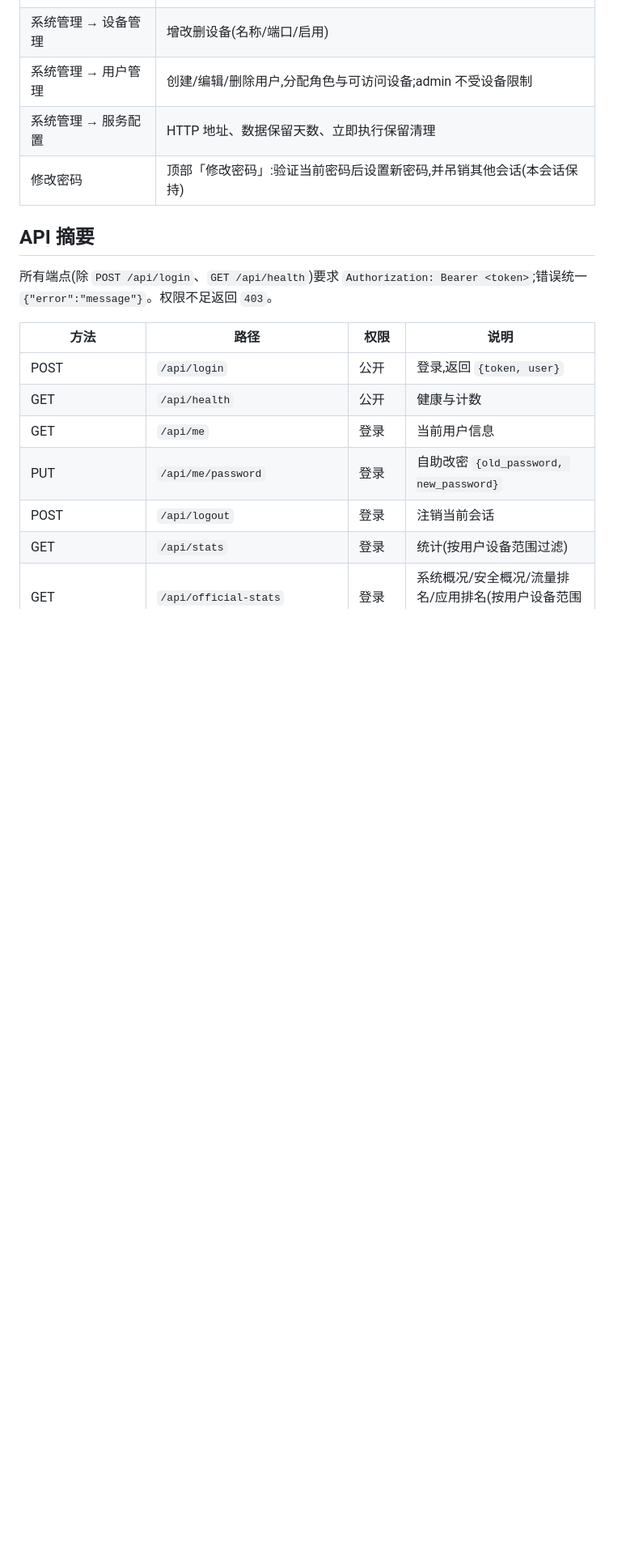
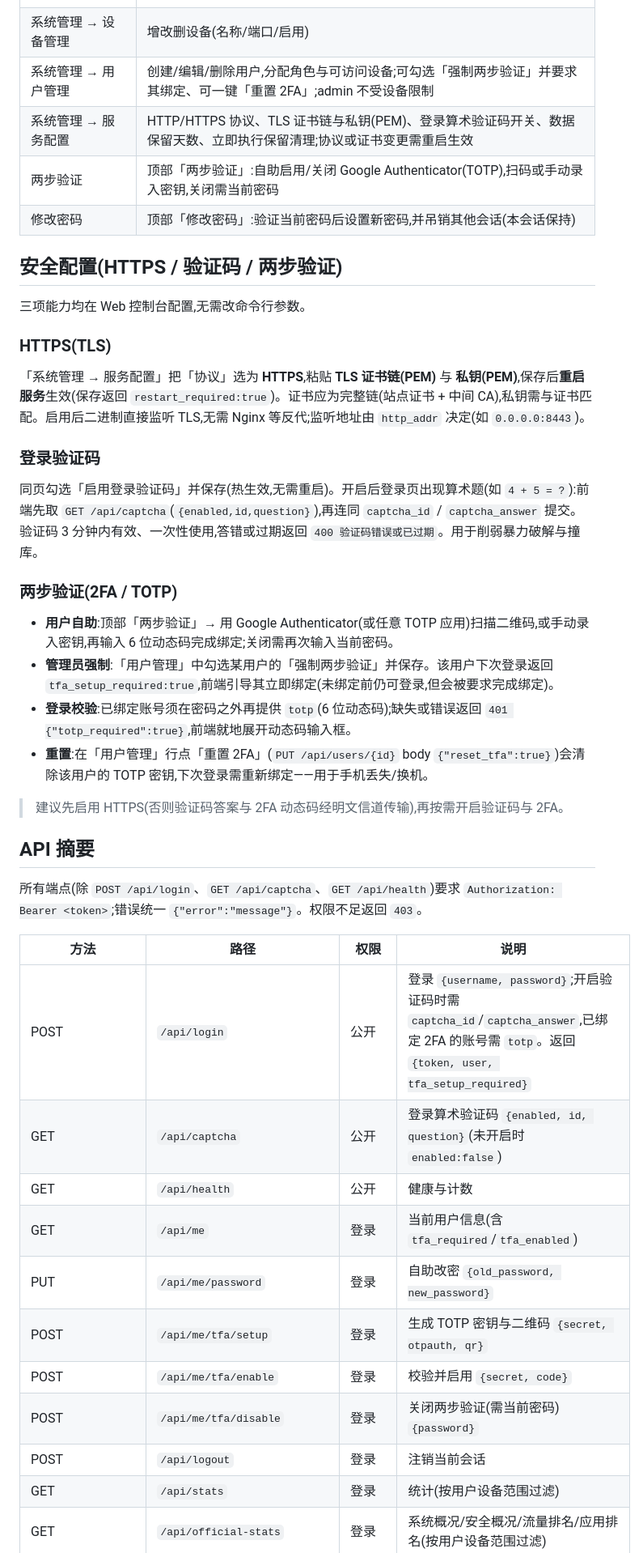
Before and after one commit to jzgyhlove/palog, a Markdown page: README.md, the part around one of its changes. Shown at 81% size. Drawn GitHub-style; blank space fills up the shorter version.

Commit message:
docs: document HTTPS, captcha and two-factor for users and operators
README now covers the access-security features added with the HTTPS/
captcha service config and per-account TOTP work:

- 功能特性: add an HTTPS / captcha / 2FA bullet.
- 架构: note the single-writer pool and the isolated, timeout-bounded,
  index-only startup warmup (and the test that locks that invariant).
- Web 控制台: service config now carries protocol + TLS PEM + captcha
  toggle; user management gains force-2FA and reset-2FA; add the
  self-service 两步验证 entry.
- New 安全配置 section: enabling HTTPS (PEM cert chain + key, restart to
  take effect), the login captcha flow, and TOTP enrollment, admin
  force-enable and reset.
- API 摘要: login body/response, GET /api/captcha, /api/me/tfa/*, the
  config tls/captcha fields, and users tfa_required / reset_tfa.
- FAQ: enabling HTTPS, toggling captcha, and resetting a user's 2FA.

```diff
--- a/README.md
+++ b/README.md
@@ -150,20 +153,46 @@ WantedBy=multi-user.target
 | 流量分析 → 应用排名 | Top 20 应用 ID 按记录数排序 |
 | 系统管理 → 运行状态 | 服务健康、各指标、当前监听设备 |
 | 系统管理 → 设备管理 | 增改删设备(名称/端口/启用) |
-| 系统管理 → 用户管理 | 创建/编辑/删除用户,分配角色与可访问设备;admin 不受设备限制 |
-| 系统管理 → 服务配置 | HTTP 地址、数据保留天数、立即执行保留清理 |
+| 系统管理 → 用户管理 | 创建/编辑/删除用户,分配角色与可访问设备;可勾选「强制两步验证」并要求其绑定、可一键「重置 2FA」;admin 不受设备限制 |
+| 系统管理 → 服务配置 | HTTP/HTTPS 协议、TLS 证书链与私钥(PEM)、登录算术验证码开关、数据保留天数、立即执行保留清理;协议或证书变更需重启生效 |
+| 两步验证 | 顶部「两步验证」:自助启用/关闭 Google Authenticator(TOTP),扫码或手动录入密钥,关闭需当前密码 |
 | 修改密码 | 顶部「修改密码」:验证当前密码后设置新密码,并吊销其他会话(本会话保持) |
+
+## 安全配置(HTTPS / 验证码 / 两步验证)
+
+三项能力均在 Web 控制台配置,无需改命令行参数。
+
+### HTTPS(TLS)
+
+「系统管理 → 服务配置」把「协议」选为 **HTTPS**,粘贴 **TLS 证书链(PEM)** 与 **私钥(PEM)**,保存后**重启服务**生效(保存返回 `restart_required:true`)。证书应为完整链(站点证书 + 中间 CA),私钥需与证书匹配。启用后二进制直接监听 TLS,无需 Nginx 等反代;监听地址由 `http_addr` 决定(如 `0.0.0.0:8443`)。
+
+### 登录验证码
+
+同页勾选「启用登录验证码」并保存(热生效,无需重启)。开启后登录页出现算术题(如 `4 + 5 = ?`):前端先取 `GET /api/captcha`(`{enabled,id,question}`),再连同 `captcha_id` / `captcha_answer` 提交。验证码 3 分钟内有效、一次性使用,答错或过期返回 `400 验证码错误或已过期`。用于削弱暴力破解与撞库。
+
+### 两步验证(2FA / TOTP)
+
+- **用户自助**:顶部「两步验证」→ 用 Google Authenticator(或任意 TOTP 应用)扫描二维码,或手动录入密钥,再输入 6 位动态码完成绑定;关闭需再次输入当前密码。
+- **管理员强制**:「用户管理」中勾选某用户的「强制两步验证」并保存。该用户下次登录返回 `tfa_setup_required:true`,前端引导其立即绑定(未绑定前仍可登录,但会被要求完成绑定)。
+- **登录校验**:已绑定账号须在密码之外再提供 `totp`(6 位动态码);缺失或错误返回 `401 {"totp_required":true}`,前端就地展开动态码输入框。
+- **重置**:在「用户管理」行点「重置 2FA」(`PUT /api/users/{id}` body `{"reset_tfa":true}`)会清除该用户的 TOTP 密钥,下次登录需重新绑定——用于手机丢失/换机。
+
+> 建议先启用 HTTPS(否则验证码答案与 2FA 动态码经明文信道传输),再按需开启验证码与 2FA。
 
 ## API 摘要
 
-所有端点(除 `POST /api/login`、`GET /api/health`)要求 `Authorization: Bearer <token>`;错误统一 `{"error":"message"}`。权限不足返回 `403`。
+所有端点(除 `POST /api/login`、`GET /api/captcha`、`GET /api/health`)要求 `Authorization: Bearer <token>`;错误统一 `{"error":"message"}`。权限不足返回 `403`。
 
 | 方法 | 路径 | 权限 | 说明 |
 |---|---|---|---|
-| POST | `/api/login` | 公开 | 登录,返回 `{token, user}` |
+| POST | `/api/login` | 公开 | 登录 `{username, password}`;开启验证码时需 `captcha_id`/`captcha_answer`,已绑定 2FA 的账号需 `totp`。返回 `{token, user, tfa_setup_required}` |
+| GET | `/api/captcha` | 公开 | 登录算术验证码 `{enabled, id, question}`(未开启时 `enabled:false`) |
 | GET | `/api/health` | 公开 | 健康与计数 |
-| GET | `/api/me` | 登录 | 当前用户信息 |
+| GET | `/api/me` | 登录 | 当前用户信息(含 `tfa_required`/`tfa_enabled`) |
 | PUT | `/api/me/password` | 登录 | 自助改密 `{old_password, new_password}` |
+| POST | `/api/me/tfa/setup` | 登录 | 生成 TOTP 密钥与二维码 `{secret, otpauth, qr}` |
+| POST | `/api/me/tfa/enable` | 登录 | 校验并启用 `{secret, code}` |
+| POST | `/api/me/tfa/disable` | 登录 | 关闭两步验证(需当前密码)`{password}` |
 | POST | `/api/logout` | 登录 | 注销当前会话 |
 | GET | `/api/stats` | 登录 | 统计(按用户设备范围过滤) |
 | GET | `/api/official-stats` | 登录 | 系统概况/安全概况/流量排名/应用排名(按用户设备范围过滤) |
```
Also changed, not shown: other parts of README.md (+11 -2 lines).
